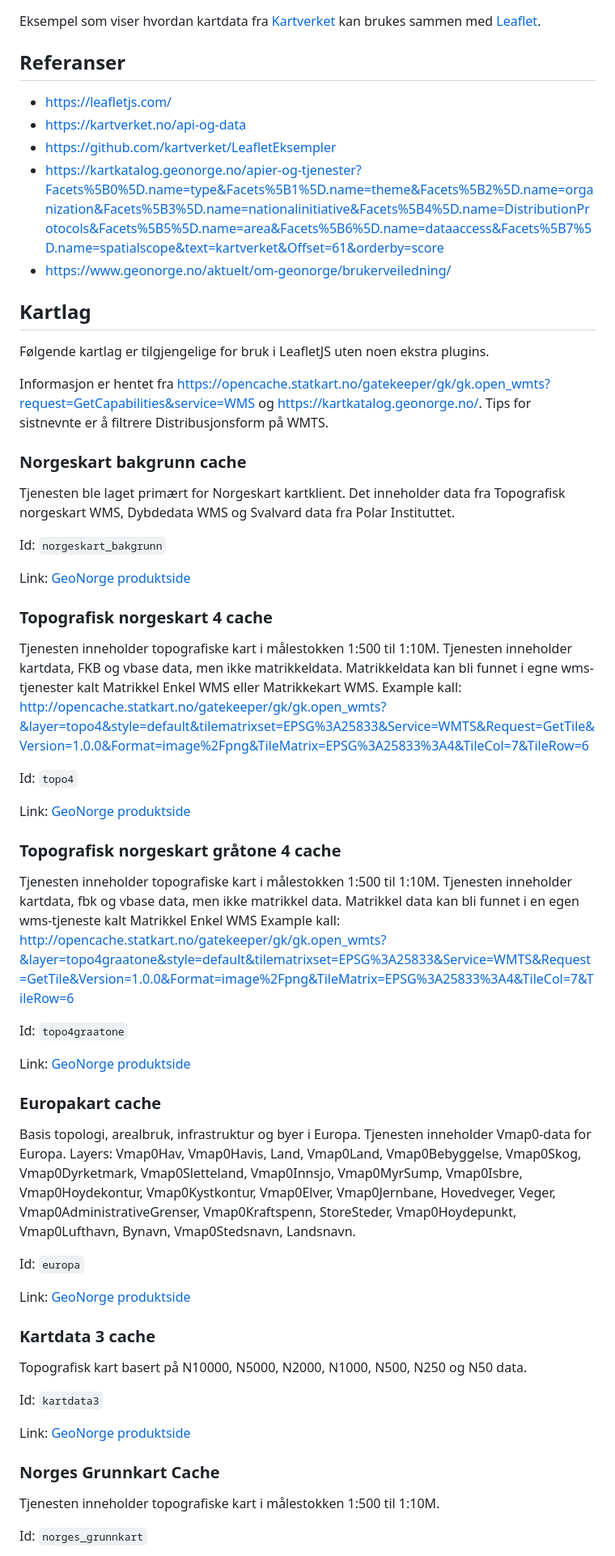
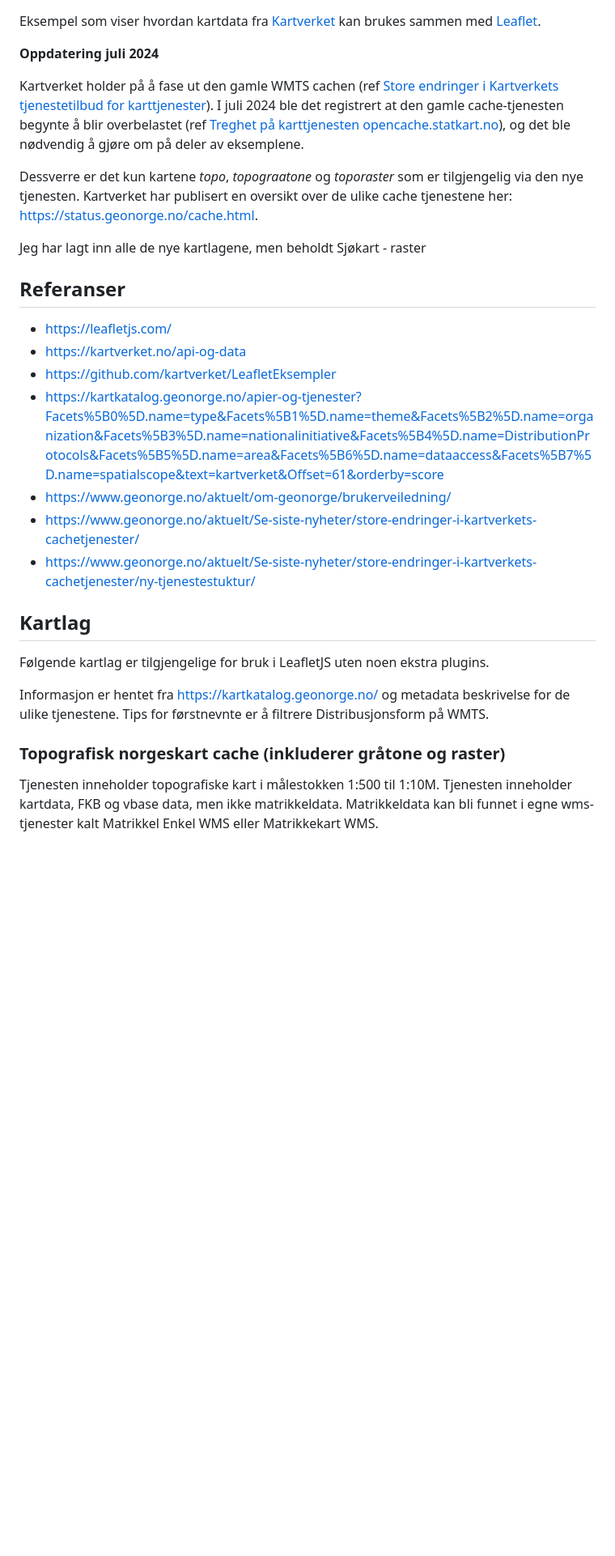
Before and after one commit to torarve/leaflet-kartverket, a Markdown page: README.md, the part around the change printed below. Shown: that part at 81% size. Drawn GitHub-style; blank space fills up the shorter version.

```diff
--- a/README.md
+++ b/README.md
@@ -1,5 +1,15 @@
 Eksempel som viser hvordan kartdata fra [Kartverket](https://kartverket.no/)
 kan brukes sammen med [Leaflet](https://leafletjs.com/).
+
+**Oppdatering juli 2024**
+
+Kartverket holder på å fase ut den gamle WMTS cachen (ref [Store endringer i Kartverkets tjenestetilbud for karttjenester](https://www.geonorge.no/aktuelt/Se-siste-nyheter/store-endringer-i-kartverkets-cachetjenester/)).
+I juli 2024 ble det registrert at den gamle cache-tjenesten begynte å blir overbelastet (ref [Treghet på karttjenesten opencache.statkart.no](https://www.kartverket.no/om-kartverket/nyheter/alle/2024/juli/treghet-pa-opencache.statkart.no)), og det ble nødvendig å gjøre om på deler av eksemplene.
+
+Dessverre er det kun kartene *topo*, *topograatone* og *toporaster* som er tilgjengelig via den nye tjenesten. Kartverket har publisert en
+oversikt over de ulike cache tjenestene her: https://status.geonorge.no/cache.html.
+
+Jeg har lagt inn alle de nye kartlagene, men beholdt Sjøkart - raster
 
 ## Referanser
 - https://leafletjs.com/
@@ -7,56 +17,17 @@ kan brukes sammen med [Leaflet](https://leafletjs.com/).
 - https://github.com/kartverket/LeafletEksempler
 - https://kartkatalog.geonorge.no/apier-og-tjenester?Facets%5B0%5D.name=type&Facets%5B1%5D.name=theme&Facets%5B2%5D.name=organization&Facets%5B3%5D.name=nationalinitiative&Facets%5B4%5D.name=DistributionProtocols&Facets%5B5%5D.name=area&Facets%5B6%5D.name=dataaccess&Facets%5B7%5D.name=spatialscope&text=kartverket&Offset=61&orderby=score
 - https://www.geonorge.no/aktuelt/om-geonorge/brukerveiledning/
+- https://www.geonorge.no/aktuelt/Se-siste-nyheter/store-endringer-i-kartverkets-cachetjenester/
+- https://www.geonorge.no/aktuelt/Se-siste-nyheter/store-endringer-i-kartverkets-cachetjenester/ny-tjenestestuktur/
+
 
 ## Kartlag
 
 Følgende kartlag er tilgjengelige for bruk i LeafletJS uten noen ekstra plugins.
 
-Informasjon er hentet fra https://opencache.statkart.no/gatekeeper/gk/gk.open_wmts?request=GetCapabilities&service=WMS og https://kartkatalog.geonorge.no/. Tips for sistnevnte er å filtrere Distribusjonsform på WMTS.
+Informasjon er hentet fra https://kartkatalog.geonorge.no/ og metadata beskrivelse for de ulike tjenestene. Tips for førstnevnte er å filtrere Distribusjonsform på WMTS.
 
-### Norgeskart bakgrunn cache
+### Topografisk norgeskart cache (inkluderer gråtone og raster)
 
-Tjenesten ble laget primært for Norgeskart kartklient. Det inneholder data fra Topografisk norgeskart WMS, Dybdedata WMS og Svalvard data fra Polar Instituttet.
+Tjenesten inneholder topografiske kart i målestokken 1:500 til 1:10M. Tjenesten inneholder kartdata, FKB og vbase data, men ikke matrikkeldata. Matrikkeldata kan bli funnet i egne wms-tjenester kalt Matrikkel Enkel WMS eller Matrikkekart WMS.
 
-Id: `norgeskart_bakgrunn`
-
-Link: [GeoNorge produktside](https://kartkatalog.geonorge.no/metadata/norgeskart-bakgrunn-cache/c0d063aa-59fc-42db-bc5d-a1c88f2bf256)
-
-### Topografisk norgeskart 4 cache
-
-Tjenesten inneholder topografiske kart i målestokken 1:500 til 1:10M. Tjenesten inneholder kartdata, FKB og vbase data, men ikke matrikkeldata. Matrikkeldata kan bli funnet i egne wms-tjenester kalt Matrikkel Enkel WMS eller Matrikkekart WMS. Example kall: http://opencache.statkart.no/gatekeeper/gk/gk.open_wmts?&layer=topo4&style=default&tilematrixset=EPSG%3A25833&Service=WMTS&Request=GetTile&Version=1.0.0&Format=image%2Fpng&TileMatrix=EPSG%3A25833%3A4&TileCol=7&TileRow=6
-
-Id: `topo4`
-
-Link: [GeoNorge produktside](https://kartkatalog.geonorge.no/metadata/topografisk-norgeskart-4-cache/8f381180-1a47-4453-bee7-9a3d64843efa)
-
-### Topografisk norgeskart gråtone 4 cache
-
-Tjenesten inneholder topografiske kart i målestokken 1:500 til 1:10M. Tjenesten inneholder kartdata, fbk og vbase data, men ikke matrikkel data. Matrikkel data kan bli funnet i en egen wms-tjeneste kalt Matrikkel Enkel WMS Example kall: http://opencache.statkart.no/gatekeeper/gk/gk.open_wmts?&layer=topo4graatone&style=default&tilematrixset=EPSG%3A25833&Service=WMTS&Request=GetTile&Version=1.0.0&Format=image%2Fpng&TileMatrix=EPSG%3A25833%3A4&TileCol=7&TileRow=6
-
-Id: `topo4graatone`
-
-Link: [GeoNorge produktside](https://kartkatalog.geonorge.no/metadata/topografisk-norgeskart-graatone-4-cache/6e41f528-3684-4b0c-9d72-b6bf2c7b075d)
-
-### Europakart cache
-
-Basis topologi, arealbruk, infrastruktur og byer i Europa. Tjenesten inneholder Vmap0-data for Europa. Layers: Vmap0Hav, Vmap0Havis, Land, Vmap0Land, Vmap0Bebyggelse, Vmap0Skog, Vmap0Dyrketmark, Vmap0Sletteland, Vmap0Innsjo, Vmap0MyrSump, Vmap0Isbre, Vmap0Hoydekontur, Vmap0Kystkontur, Vmap0Elver, Vmap0Jernbane, Hovedveger, Veger, Vmap0AdministrativeGrenser, Vmap0Kraftspenn, StoreSteder, Vmap0Hoydepunkt, Vmap0Lufthavn, Bynavn, Vmap0Stedsnavn, Landsnavn.
-
-Id: `europa`
-
-Link: [GeoNorge produktside](https://kartkatalog.geonorge.no/metadata/europakart-cache/525650f8-1eb7-488c-8b6f-259f8f71f1e5)
-
-### Kartdata 3 cache
-
-Topografisk kart basert på N10000, N5000, N2000, N1000, N500, N250 og N50 data.
-
-Id: `kartdata3`
-
-Link: [GeoNorge produktside](https://kartkatalog.geonorge.no/metadata/kartdata-3-cache/be121fe0-671f-4717-a628-296e91be29d0)
-
-### Norges Grunnkart Cache
-
-Tjenesten inneholder topografiske kart i målestokken 1:500 til 1:10M.
-
-Id: `norges_grunnkart`
-
```
Also changed, not shown: other parts of README.md (+1 -48 lines).
